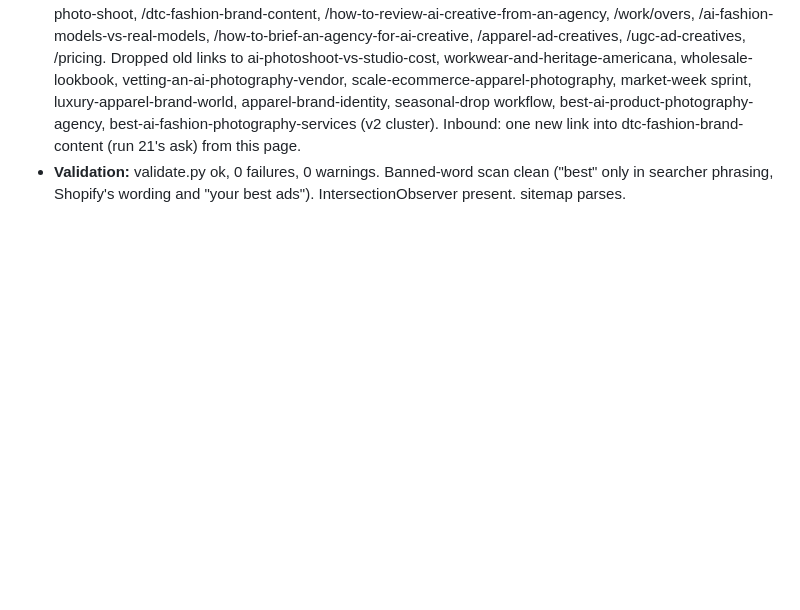
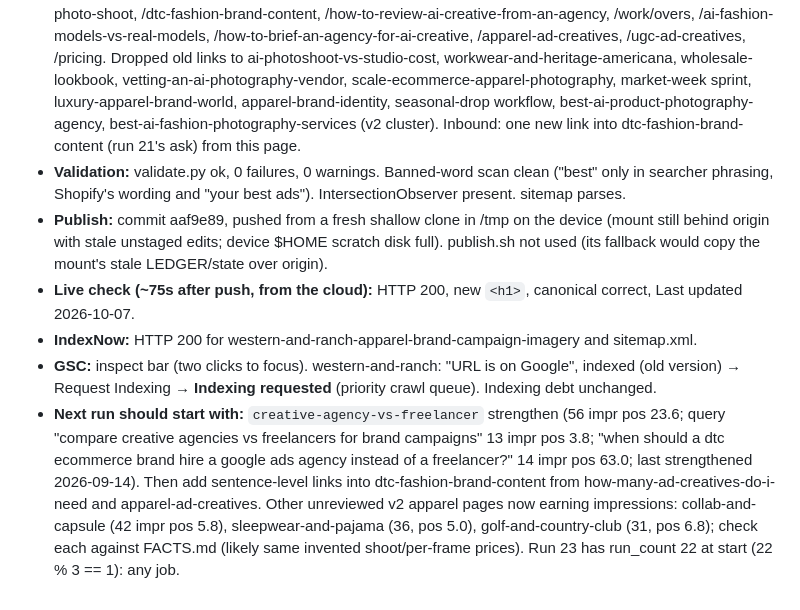
Before and after one commit to Abhichawla99/100creatives, a Markdown page: .seo-engine/LEDGER.md, the part around the change. Drawn GitHub-style; blank space fills up the shorter version.

Commit message:
SEO: log live check, IndexNow and GSC results for run 22 fix

```diff
--- a/.seo-engine/LEDGER.md
+++ b/.seo-engine/LEDGER.md
@@ -647,3 +647,8 @@ Short log of every v3 run. Read all of it at the start of each run (RUN.md Step
   - sitemap.xml lastmod 2026-10-07. llms.txt has no line for this page; not added (v2 guide).
 - **Links added (out):** western-and-ranch -> /, /ai-fashion-photography-vs-traditional, /when-you-need-a-real-photo-shoot, /dtc-fashion-brand-content, /how-to-review-ai-creative-from-an-agency, /work/overs, /ai-fashion-models-vs-real-models, /how-to-brief-an-agency-for-ai-creative, /apparel-ad-creatives, /ugc-ad-creatives, /pricing. Dropped old links to ai-photoshoot-vs-studio-cost, workwear-and-heritage-americana, wholesale-lookbook, vetting-an-ai-photography-vendor, scale-ecommerce-apparel-photography, market-week sprint, luxury-apparel-brand-world, apparel-brand-identity, seasonal-drop workflow, best-ai-product-photography-agency, best-ai-fashion-photography-services (v2 cluster). Inbound: one new link into dtc-fashion-brand-content (run 21's ask) from this page.
 - **Validation:** validate.py ok, 0 failures, 0 warnings. Banned-word scan clean ("best" only in searcher phrasing, Shopify's wording and "your best ads"). IntersectionObserver present. sitemap parses.
+- **Publish:** commit aaf9e89, pushed from a fresh shallow clone in /tmp on the device (mount still behind origin with stale unstaged edits; device $HOME scratch disk full). publish.sh not used (its fallback would copy the mount's stale LEDGER/state over origin).
+- **Live check (~75s after push, from the cloud):** HTTP 200, new `<h1>`, canonical correct, Last updated 2026-10-07.
+- **IndexNow:** HTTP 200 for western-and-ranch-apparel-brand-campaign-imagery and sitemap.xml.
+- **GSC:** inspect bar (two clicks to focus). western-and-ranch: "URL is on Google", indexed (old version) → Request Indexing → **Indexing requested** (priority crawl queue). Indexing debt unchanged.
+- **Next run should start with:** `creative-agency-vs-freelancer` strengthen (56 impr pos 23.6; query "compare creative agencies vs freelancers for brand campaigns" 13 impr pos 3.8; "when should a dtc ecommerce brand hire a google ads agency instead of a freelancer?" 14 impr pos 63.0; last strengthened 2026-09-14). Then add sentence-level links into dtc-fashion-brand-content from how-many-ad-creatives-do-i-need and apparel-ad-creatives. Other unreviewed v2 apparel pages now earning impressions: collab-and-capsule (42 impr pos 5.8), sleepwear-and-pajama (36, pos 5.0), golf-and-country-club (31, pos 6.8); check each against FACTS.md (likely same invented shoot/per-frame prices). Run 23 has run_count 22 at start (22 % 3 == 1): any job.
```
